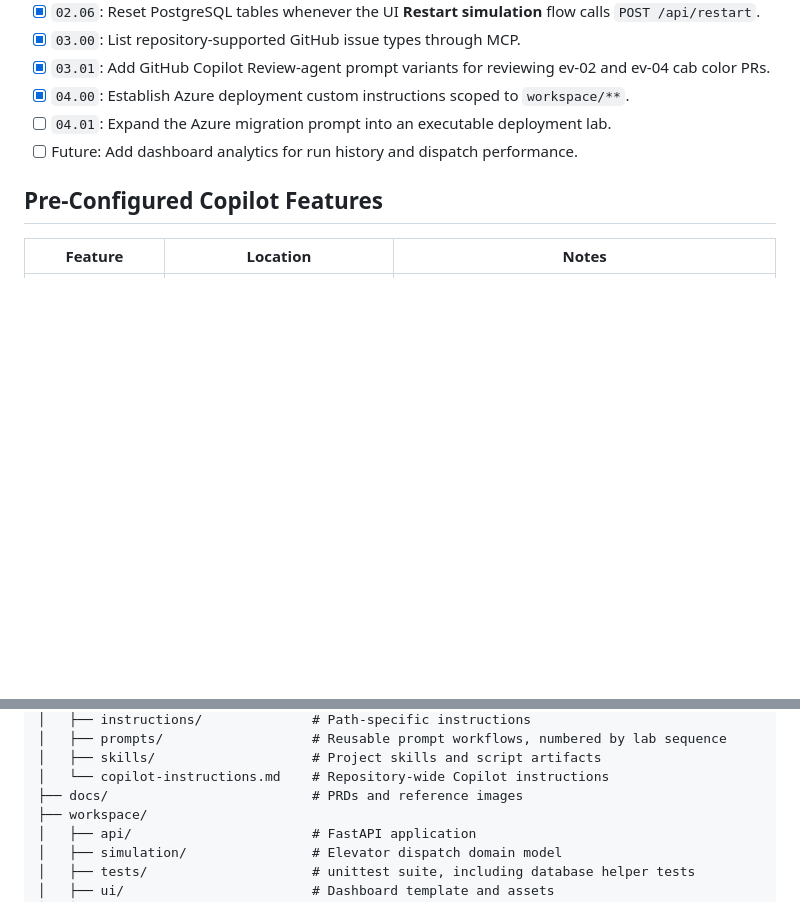
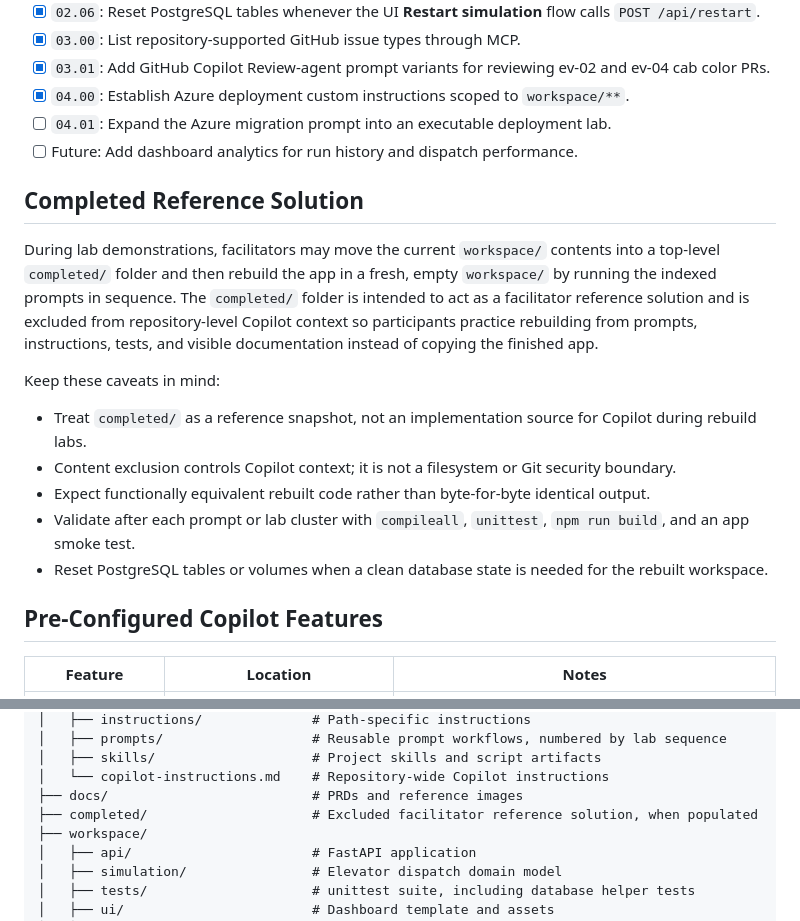
Before and after one commit to ms-mfg-community/ghcp-elevator-dispatch, a Markdown page: README.md, 2 parts joined by grey strips. Rendered like a GitHub page; blank space fills up the shorter version.

Commit message:
docs: add completed reference solution section to README and PRD for rebuild labs
Co-authored-by: Copilot <copilot@github.com>

```diff
--- a/README.md
+++ b/README.md
@@ -198,6 +198,22 @@ workflows have been authored or completed.
 - [ ] `04.01`: Expand the Azure migration prompt into an executable deployment lab.
 - [ ] Future: Add dashboard analytics for run history and dispatch performance.
 
+## Completed Reference Solution
+
+During lab demonstrations, facilitators may move the current `workspace/` contents into a top-level `completed/` folder
+and then rebuild the app in a fresh, empty `workspace/` by running the indexed prompts in sequence. The `completed/`
+folder is intended to act as a facilitator reference solution and is excluded from repository-level Copilot context so
+participants practice rebuilding from prompts, instructions, tests, and visible documentation instead of copying the
+finished app.
+
+Keep these caveats in mind:
+
+- Treat `completed/` as a reference snapshot, not an implementation source for Copilot during rebuild labs.
+- Content exclusion controls Copilot context; it is not a filesystem or Git security boundary.
+- Expect functionally equivalent rebuilt code rather than byte-for-byte identical output.
+- Validate after each prompt or lab cluster with `compileall`, `unittest`, `npm run build`, and an app smoke test.
+- Reset PostgreSQL tables or volumes when a clean database state is needed for the rebuilt workspace.
+
 ## Pre-Configured Copilot Features
 
 | Feature | Location | Notes |
@@ -240,6 +256,7 @@ ghcp-elevator-dispatch/
 │   ├── skills/                    # Project skills and script artifacts
 │   └── copilot-instructions.md    # Repository-wide Copilot instructions
 ├── docs/                          # PRDs and reference images
+├── completed/                     # Excluded facilitator reference solution, when populated
 ├── workspace/
 │   ├── api/                       # FastAPI application
 │   ├── simulation/                # Elevator dispatch domain model
```
Also changed, not shown: docs/prd-elevator-dispatch.md (+18 -0 lines).
